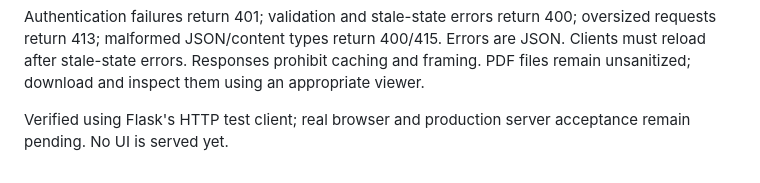
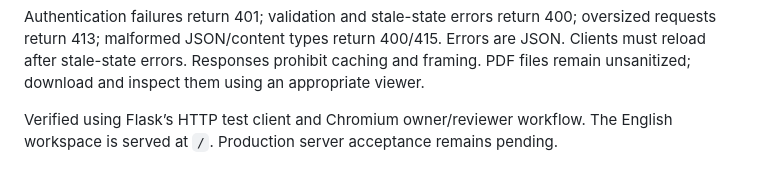
Before and after one commit to anshuman-pandey/approval-folio, a Markdown page: docs/API.md, the part around the change. Rendered like a GitHub page.

```diff
--- a/docs/API.md
+++ b/docs/API.md
@@ -18,4 +18,4 @@ A change request requires a note. Each reviewer must download the exact current
 
 Authentication failures return 401; validation and stale-state errors return 400; oversized requests return 413; malformed JSON/content types return 400/415. Errors are JSON. Clients must reload after stale-state errors. Responses prohibit caching and framing. PDF files remain unsanitized; download and inspect them using an appropriate viewer.
 
-Verified using Flask's HTTP test client; real browser and production server acceptance remain pending. No UI is served yet.
+Verified using Flask’s HTTP test client and Chromium owner/reviewer workflow. The English workspace is served at `/`. Production server acceptance remains pending.
```
Also changed, not shown: README.md (+8 -16 lines), docs/assets/workspace.png (added), 6 other files.
